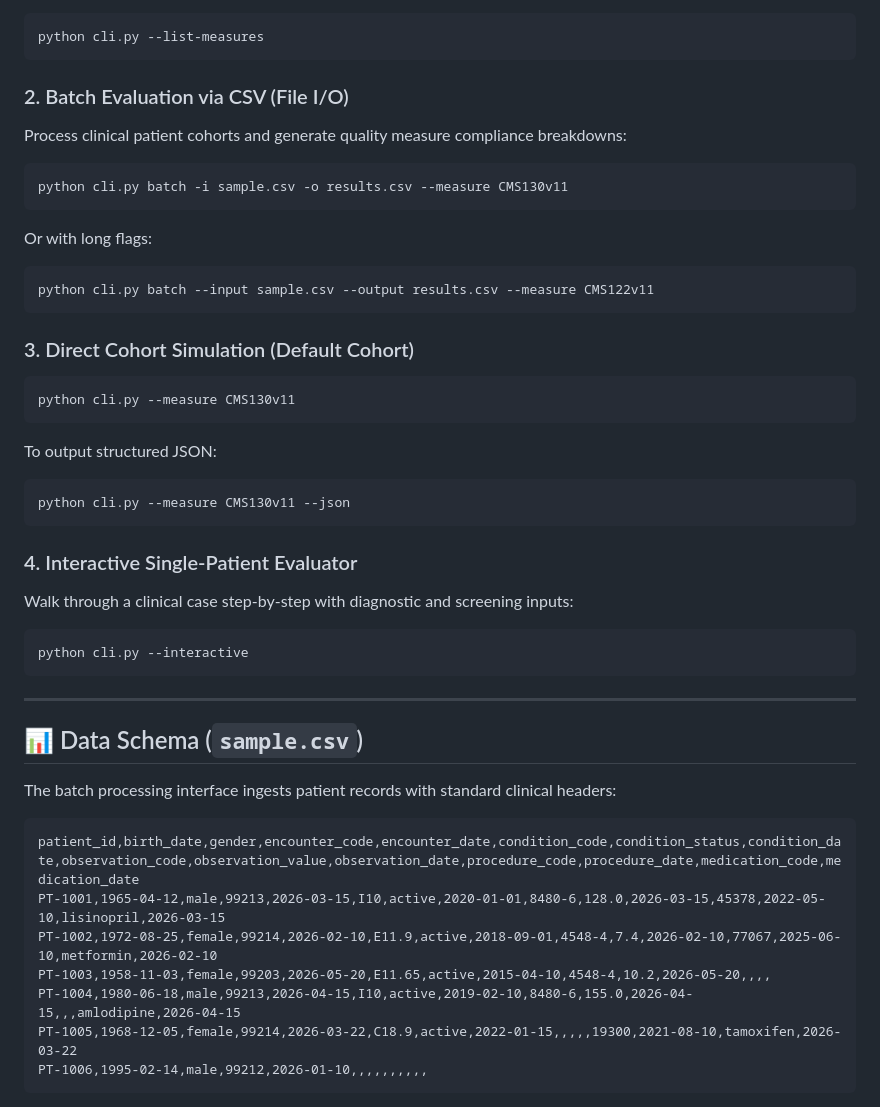
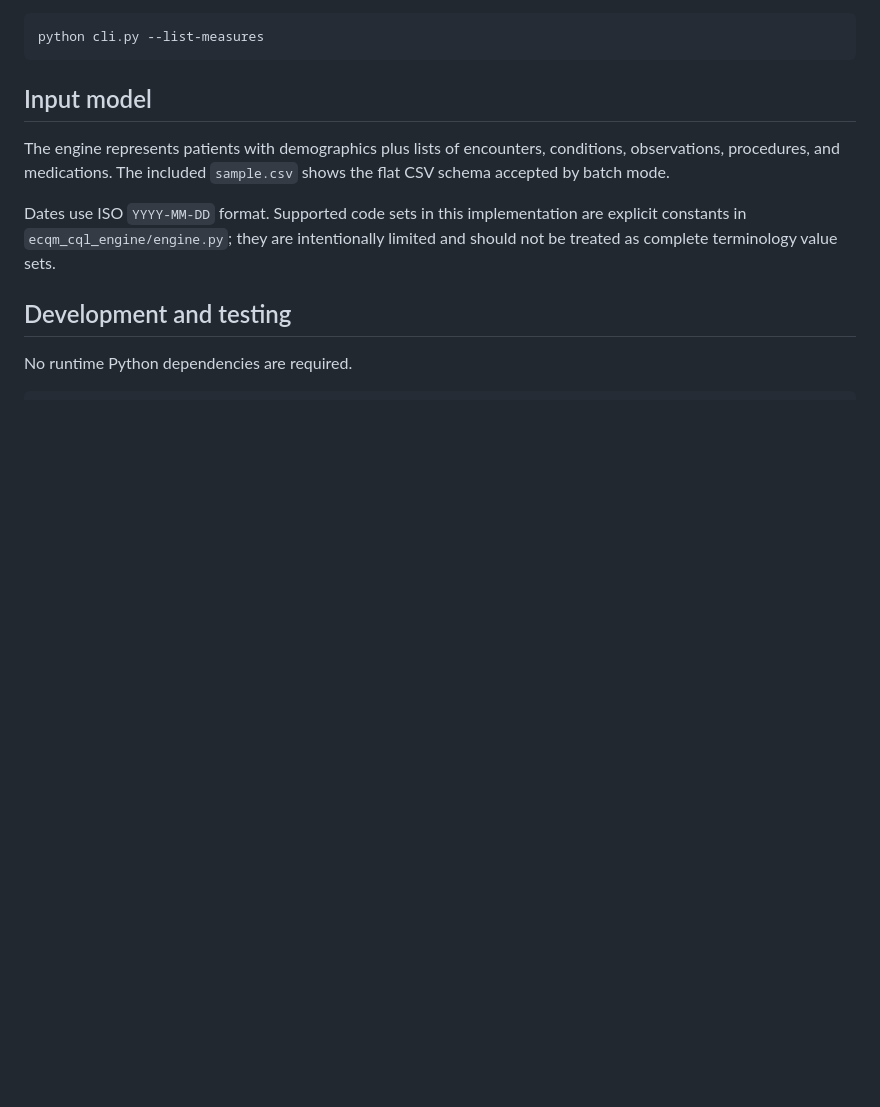
Before and after one commit to abusuraihsakhri/clinical-quality-ecqm-cql-engine, a Markdown page: README.md, the part around one of its changes. Rendered like a GitHub page; blank space fills up the shorter version.

````diff
--- a/README.md
+++ b/README.md
@@ -55,44 +74,14 @@ $$\text{Performance Rate (\%)} = \left( \frac{\text{Numerator} - \text{Numerator
 python cli.py --list-measures
 ```
 
-### 2. Batch Evaluation via CSV (File I/O)
-Process clinical patient cohorts and generate quality measure compliance breakdowns:
+## Input model
+
+The engine represents patients with demographics plus lists of encounters, conditions, observations, procedures, and medications. The included `sample.csv` shows the flat CSV schema accepted by batch mode.
+
+Dates use ISO `YYYY-MM-DD` format. Supported code sets in this implementation are explicit constants in `ecqm_cql_engine/engine.py`; they are intentionally limited and should not be treated as complete terminology value sets.
+
+## Development and testing
+
+No runtime Python dependencies are required.
+
 ```bash
-python cli.py batch -i sample.csv -o results.csv --measure CMS130v11
-```
-Or with long flags:
-```bash
-python cli.py batch --input sample.csv --output results.csv --measure CMS122v11
-```
-
-### 3. Direct Cohort Simulation (Default Cohort)
-```bash
-python cli.py --measure CMS130v11
-```
-To output structured JSON:
-```bash
-python cli.py --measure CMS130v11 --json
-```
-
-### 4. Interactive Single-Patient Evaluator
-Walk through a clinical case step-by-step with diagnostic and screening inputs:
-```bash
-python cli.py --interactive
-```
-
----
-
-## 📊 Data Schema (`sample.csv`)
-
-The batch processing interface ingests patient records with standard clinical headers:
-
-```csv
-patient_id,birth_date,gender,encounter_code,encounter_date,condition_code,condition_status,condition_date,observation_code,observation_value,observation_date,procedure_code,procedure_date,medication_code,medication_date
-PT-1001,1965-04-12,male,99213,2026-03-15,I10,active,2020-01-01,8480-6,128.0,2026-03-15,45378,2022-05-10,lisinopril,2026-03-15
-PT-1002,1972-08-25,female,99214,2026-02-10,E11.9,active,2018-09-01,4548-4,7.4,2026-02-10,77067,2025-06-10,metformin,2026-02-10
-PT-1003,1958-11-03,female,99203,2026-05-20,E11.65,active,2015-04-10,4548-4,10.2,2026-05-20,,,,
-PT-1004,1980-06-18,male,99213,2026-04-15,I10,active,2019-02-10,8480-6,155.0,2026-04-15,,,amlodipine,2026-04-15
-PT-1005,1968-12-05,female,99214,2026-03-22,C18.9,active,2022-01-15,,,,,19300,2021-08-10,tamoxifen,2026-03-22
-PT-1006,1995-02-14,male,99212,2026-01-10,,,,,,,,,,
-```
-
````
Also changed, not shown: other parts of README.md (+69 -65 lines).
